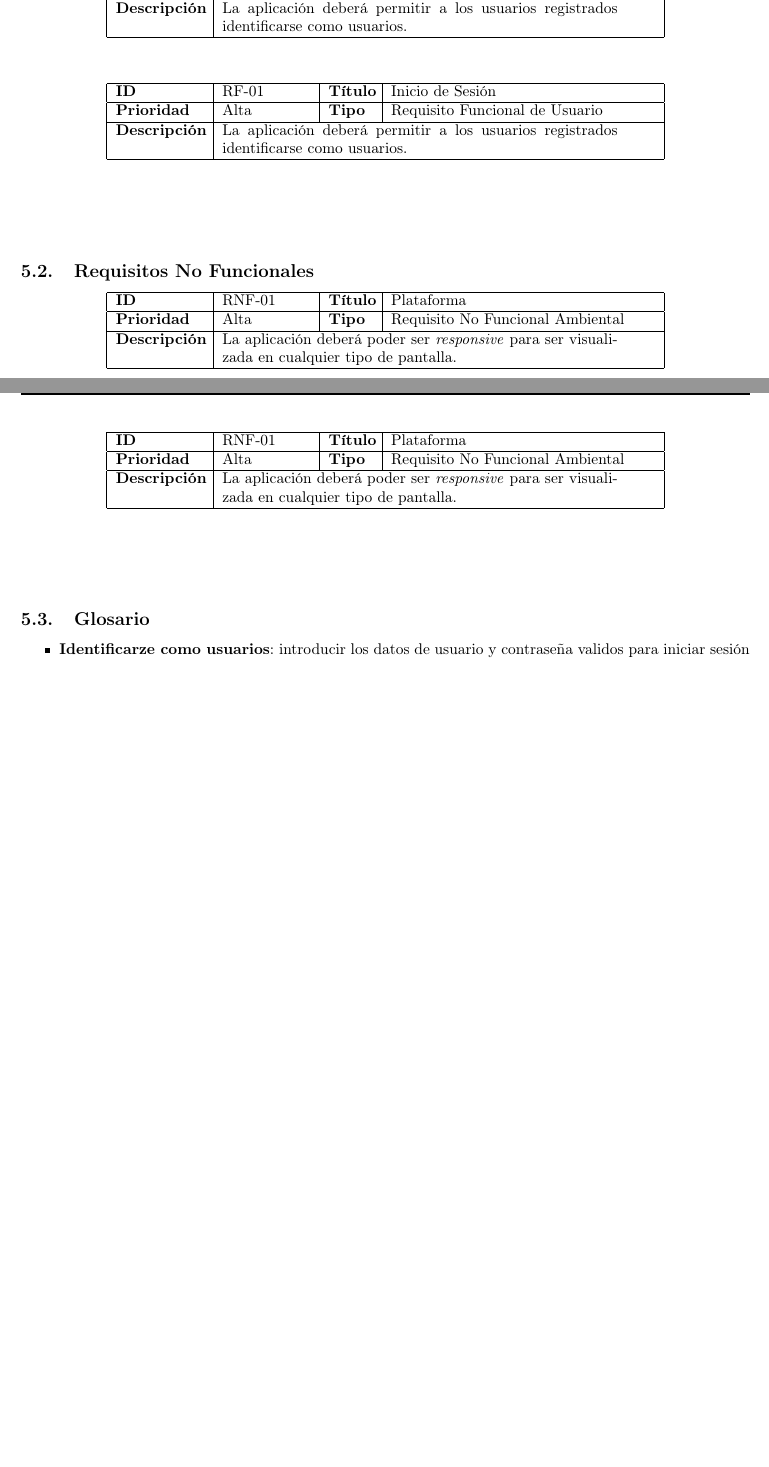
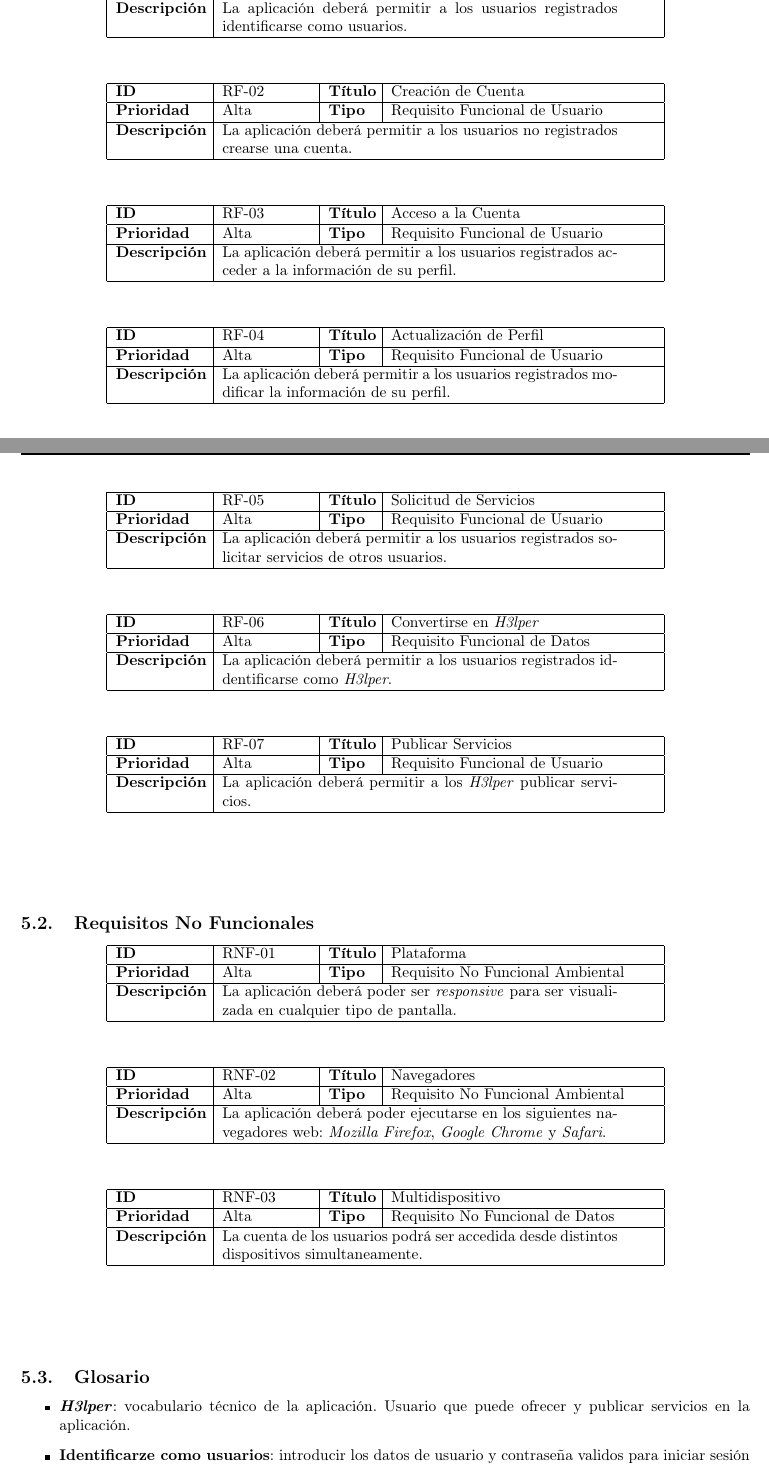
Before and after one commit to Pheithar/DSI, a LaTeX document (Practica_1/memoria.tex): two parts of pages 8 and 9 of 9 before the commit and two parts of pages 8 and 9 of 10 after it, joined at a grey line, cut so that both start at the same text, the shorter picture padded with empty space. Compiled offline with pdfLaTeX.

Commit message:
Comienzo requisitos

```diff
--- a/Practica_1/memoria.tex
+++ b/Practica_1/memoria.tex
@@ -280,14 +280,77 @@
 
     \begin{tabular}{|p{2cm}|p{2cm}|p{1cm}|p{6cm}|}
       \hline
-      \textbf{ID} & RF-01 & \textbf{Título} & Inicio de Sesión \\
+      \textbf{ID} & RF-02 & \textbf{Título} & Creación de Cuenta \\
       \hline
       \textbf{Prioridad} & Alta & \textbf{Tipo} & Requisito Funcional de Usuario \\
       \hline
-      \textbf{Descripción} & \multicolumn{3}{|p{9cm}|}{La aplicación deberá permitir a los usuarios registrados identificarse como usuarios.} \\
+      \textbf{Descripción} & \multicolumn{3}{|p{9cm}|}{La aplicación deberá permitir a los usuarios no registrados crearse una cuenta.} \\
       \hline
     \end{tabular}
+
+    \vspace{1cm}
+
+    \begin{tabular}{|p{2cm}|p{2cm}|p{1cm}|p{6cm}|}
+      \hline
+      \textbf{ID} & RF-03 & \textbf{Título} & Acceso a la Cuenta \\
+      \hline
+      \textbf{Prioridad} & Alta & \textbf{Tipo} & Requisito Funcional de Usuario \\
+      \hline
+      \textbf{Descripción} & \multicolumn{3}{|p{9cm}|}{La aplicación deberá permitir a los usuarios registrados acceder a la información de su perfil.} \\
+      \hline
+    \end{tabular}
+
+    \vspace{1cm}
+
+    \begin{tabular}{|p{2cm}|p{2cm}|p{1cm}|p{6cm}|}
+      \hline
+      \textbf{ID} & RF-04 & \textbf{Título} & Actualización de Perfil \\
+      \hline
+      \textbf{Prioridad} & Alta & \textbf{Tipo} & Requisito Funcional de Usuario \\
+      \hline
+      \textbf{Descripción} & \multicolumn{3}{|p{9cm}|}{La aplicación deberá permitir a los usuarios registrados modificar la información de su perfil.} \\
+      \hline
+    \end{tabular}
+
+    \vspace{1cm}
+
+    \begin{tabular}{|p{2cm}|p{2cm}|p{1cm}|p{6cm}|}
+      \hline
+      \textbf{ID} & RF-05 & \textbf{Título} & Solicitud de Servicios \\
+      \hline
+      \textbf{Prioridad} & Alta & \textbf{Tipo} & Requisito Funcional de Usuario \\
+      \hline
+      \textbf{Descripción} & \multicolumn{3}{|p{9cm}|}{La aplicación deberá permitir a los usuarios registrados solicitar servicios de otros usuarios.} \\
+      \hline
+    \end{tabular}
+
+    \vspace{1cm}
+
+    \begin{tabular}{|p{2cm}|p{2cm}|p{1cm}|p{6cm}|}
+      \hline
+      \textbf{ID} & RF-06 & \textbf{Título} & Convertirse en \textit{H3lper} \\
+      \hline
+      \textbf{Prioridad} & Alta & \textbf{Tipo} & Requisito Funcional de Datos \\
+      \hline
+      \textbf{Descripción} & \multicolumn{3}{|p{9cm}|}{La aplicación deberá permitir a los usuarios registrados iddentificarse como \textit{H3lper}.} \\
+      \hline
+    \end{tabular}
+
+    \vspace{1cm}
+
+    \begin{tabular}{|p{2cm}|p{2cm}|p{1cm}|p{6cm}|}
+      \hline
+      \textbf{ID} & RF-07 & \textbf{Título} & Publicar Servicios \\
+      \hline
+      \textbf{Prioridad} & Alta & \textbf{Tipo} & Requisito Funcional de Usuario \\
+      \hline
+      \textbf{Descripción} & \multicolumn{3}{|p{9cm}|}{La aplicación deberá permitir a los \textit{H3lper} publicar servicios.} \\
+      \hline
+    \end{tabular}
+
   \end{center}
+
+
 
   \vspace{1.5cm}
 
@@ -308,11 +371,23 @@
 
     \begin{tabular}{|p{2cm}|p{2cm}|p{1cm}|p{6cm}|}
       \hline
-      \textbf{ID} & RNF-01 & \textbf{Título} & Plataforma \\
+      \textbf{ID} & RNF-02 & \textbf{Título} & Navegadores \\
       \hline
       \textbf{Prioridad} & Alta & \textbf{Tipo} & Requisito No Funcional Ambiental \\
       \hline
-      \textbf{Descripción} & \multicolumn{3}{|p{9cm}|}{La aplicación deberá poder ser \textit{responsive} para ser visualizada en cualquier tipo de pantalla.} \\
+      \textbf{Descripción} & \multicolumn{3}{|p{9cm}|}{La aplicación deberá poder ejecutarse en los siguientes navegadores web: \textit{Mozilla Firefox}, \textit{Google Chrome} y \textit{Safari}.} \\
+      \hline
+    \end{tabular}
+
+    \vspace{1cm}
+
+    \begin{tabular}{|p{2cm}|p{2cm}|p{1cm}|p{6cm}|}
+      \hline
+      \textbf{ID} & RNF-03 & \textbf{Título} & Multidispositivo \\
+      \hline
+      \textbf{Prioridad} & Alta & \textbf{Tipo} & Requisito No Funcional de Datos \\
+      \hline
+      \textbf{Descripción} & \multicolumn{3}{|p{9cm}|}{La cuenta de los usuarios podrá ser accedida desde distintos dispositivos simultaneamente.} \\
       \hline
     \end{tabular}
   \end{center}
@@ -322,5 +397,8 @@
   \subsection{Glosario}
 
   \begin{itemize}
+    \item \textbf{\textit{H3lper}}: vocabulario técnico de la aplicación. Usuario que puede ofrecer y publicar servicios en la aplicación.
     \item \textbf{Identificarze como usuarios}: introducir los datos de usuario y contraseña validos para iniciar sesión en la aplicación.
+    \item \textbf{Perfil}: página de la aplicación personalizada específicamente para un usuario, y que recoge toda su información.
+    \item \textbf{Publicar un servicio}: hacer visible a todos los usuarios un servicio concreto.
     \item \textbf{\textit{Responsive}}: técnica de diseño web que busca la correcta visualización de una misma página en distintos dispositivos.
```
Also changed, not shown: Practica_1/memoria.pdf, Practica_1/memoria.tex (1 more changed lines), 3 other files.
